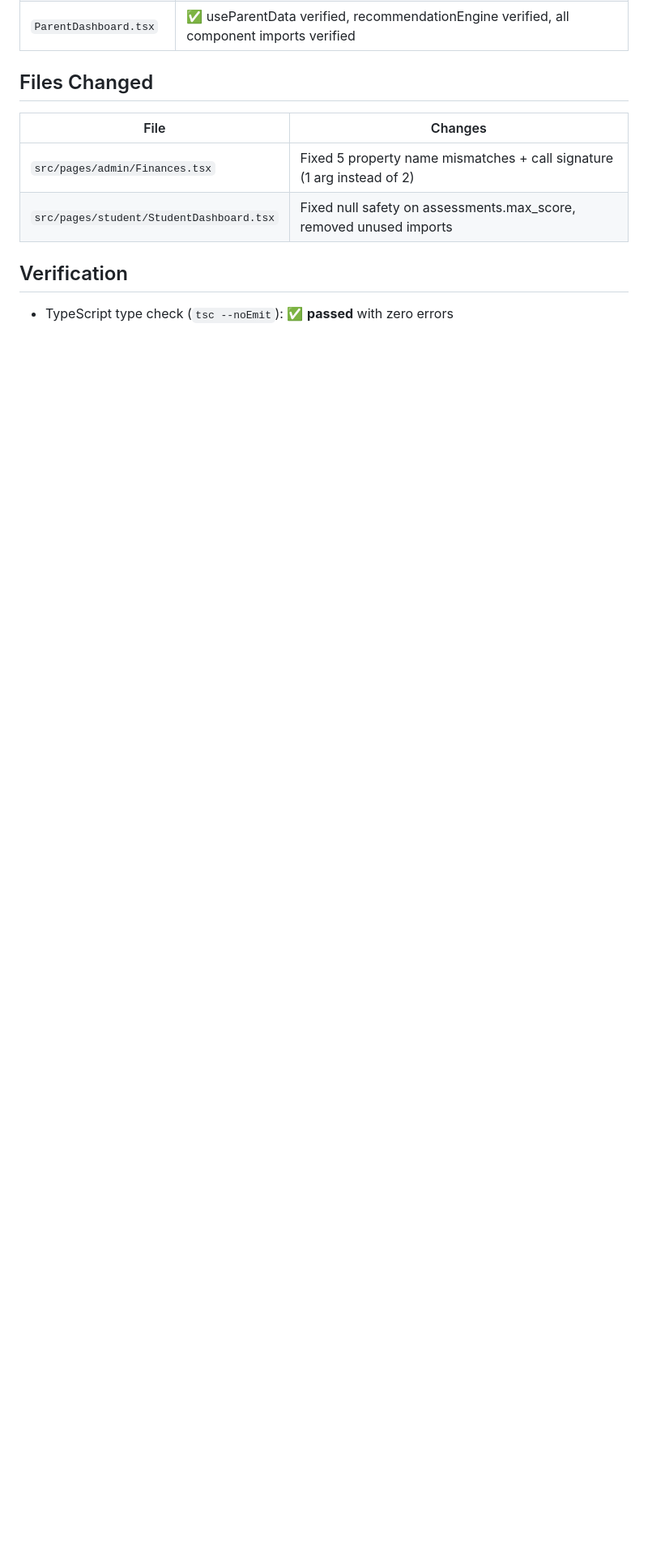
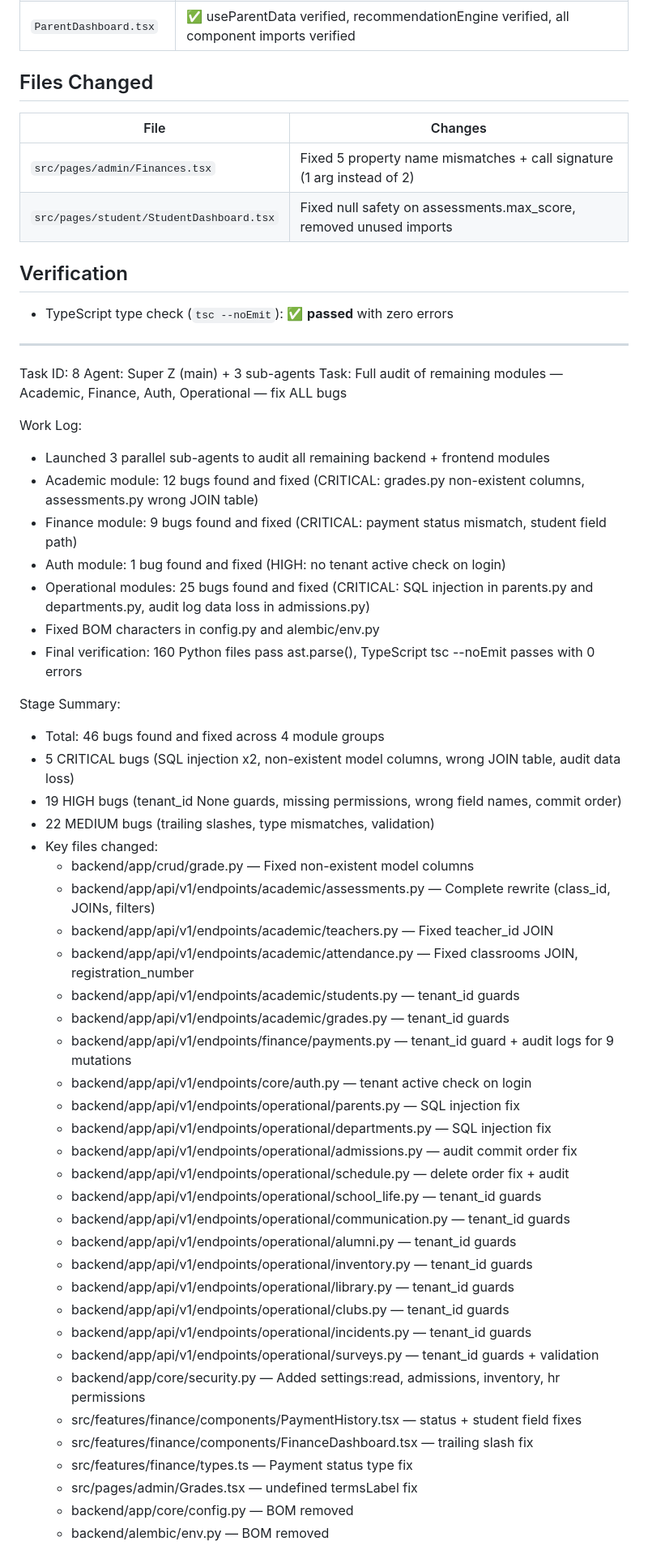
Before and after one commit to skaba89/gestion-scolaire-pro, a Markdown page: worklog.md, the part around the change. Shown at 81% size. Drawn GitHub-style; blank space fills up the shorter version.

Commit message:
c11e5b94-bca8-484a-a612-b4049519b28b

```diff
--- a/worklog.md
+++ b/worklog.md
@@ -780,3 +780,51 @@ Task: Audit remaining pages and modules — Grades, Attendance, Students, Enroll
 
 ## Verification
 - TypeScript type check (`tsc --noEmit`): ✅ **passed** with zero errors
+
+---
+Task ID: 8
+Agent: Super Z (main) + 3 sub-agents
+Task: Full audit of remaining modules — Academic, Finance, Auth, Operational — fix ALL bugs
+
+Work Log:
+- Launched 3 parallel sub-agents to audit all remaining backend + frontend modules
+- Academic module: 12 bugs found and fixed (CRITICAL: grades.py non-existent columns, assessments.py wrong JOIN table)
+- Finance module: 9 bugs found and fixed (CRITICAL: payment status mismatch, student field path)
+- Auth module: 1 bug found and fixed (HIGH: no tenant active check on login)
+- Operational modules: 25 bugs found and fixed (CRITICAL: SQL injection in parents.py and departments.py, audit log data loss in admissions.py)
+- Fixed BOM characters in config.py and alembic/env.py
+- Final verification: 160 Python files pass ast.parse(), TypeScript tsc --noEmit passes with 0 errors
+
+Stage Summary:
+- Total: 46 bugs found and fixed across 4 module groups
+- 5 CRITICAL bugs (SQL injection x2, non-existent model columns, wrong JOIN table, audit data loss)
+- 19 HIGH bugs (tenant_id None guards, missing permissions, wrong field names, commit order)
+- 22 MEDIUM bugs (trailing slashes, type mismatches, validation)
+- Key files changed:
+  - backend/app/crud/grade.py — Fixed non-existent model columns
+  - backend/app/api/v1/endpoints/academic/assessments.py — Complete rewrite (class_id, JOINs, filters)
+  - backend/app/api/v1/endpoints/academic/teachers.py — Fixed teacher_id JOIN
+  - backend/app/api/v1/endpoints/academic/attendance.py — Fixed classrooms JOIN, registration_number
+  - backend/app/api/v1/endpoints/academic/students.py — tenant_id guards
+  - backend/app/api/v1/endpoints/academic/grades.py — tenant_id guards
+  - backend/app/api/v1/endpoints/finance/payments.py — tenant_id guard + audit logs for 9 mutations
+  - backend/app/api/v1/endpoints/core/auth.py — tenant active check on login
+  - backend/app/api/v1/endpoints/operational/parents.py — SQL injection fix
+  - backend/app/api/v1/endpoints/operational/departments.py — SQL injection fix
+  - backend/app/api/v1/endpoints/operational/admissions.py — audit commit order fix
+  - backend/app/api/v1/endpoints/operational/schedule.py — delete order fix + audit
+  - backend/app/api/v1/endpoints/operational/school_life.py — tenant_id guards
+  - backend/app/api/v1/endpoints/operational/communication.py — tenant_id guards
+  - backend/app/api/v1/endpoints/operational/alumni.py — tenant_id guards
+  - backend/app/api/v1/endpoints/operational/inventory.py — tenant_id guards
+  - backend/app/api/v1/endpoints/operational/library.py — tenant_id guards
+  - backend/app/api/v1/endpoints/operational/clubs.py — tenant_id guards
+  - backend/app/api/v1/endpoints/operational/incidents.py — tenant_id guards
+  - backend/app/api/v1/endpoints/operational/surveys.py — tenant_id guards + validation
+  - backend/app/core/security.py — Added settings:read, admissions, inventory, hr permissions
+  - src/features/finance/components/PaymentHistory.tsx — status + student field fixes
+  - src/features/finance/components/FinanceDashboard.tsx — trailing slash fix
+  - src/features/finance/types.ts — Payment status type fix
+  - src/pages/admin/Grades.tsx — undefined termsLabel fix
+  - backend/app/core/config.py — BOM removed
+  - backend/alembic/env.py — BOM removed
```
